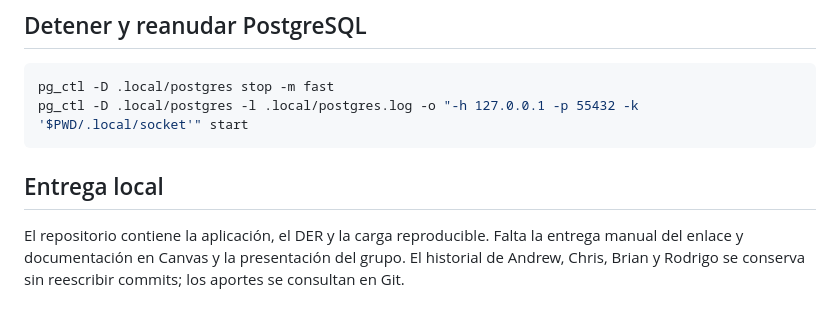
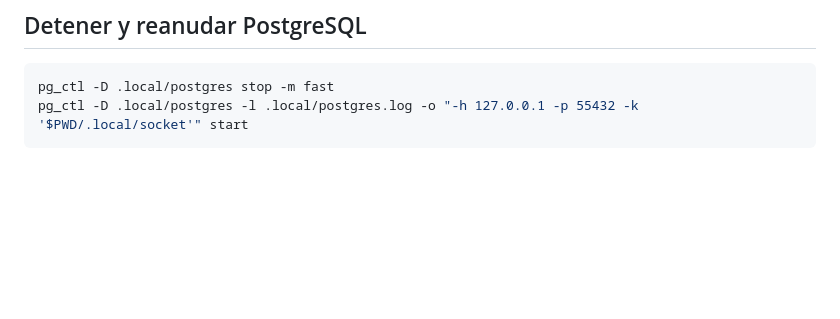
Before and after one commit to A625A/Habits, a Markdown page: README.md, the part around the change. Drawn GitHub-style; blank space fills up the shorter version.

````diff
--- a/README.md
+++ b/README.md
@@ -244,10 +244,3 @@ El [guion de demostración](docs/demo.md) permite comprobar los flujos desde el
 pg_ctl -D .local/postgres stop -m fast
 pg_ctl -D .local/postgres -l .local/postgres.log -o "-h 127.0.0.1 -p 55432 -k '$PWD/.local/socket'" start
 ```
-
-## Entrega local
-
-El repositorio contiene la aplicación, el DER y la carga reproducible. Falta la
-entrega manual del enlace y documentación en Canvas y la presentación del grupo.
-El historial de Andrew, Chris, Brian y Rodrigo se conserva sin reescribir commits;
-los aportes se consultan en Git.
````
